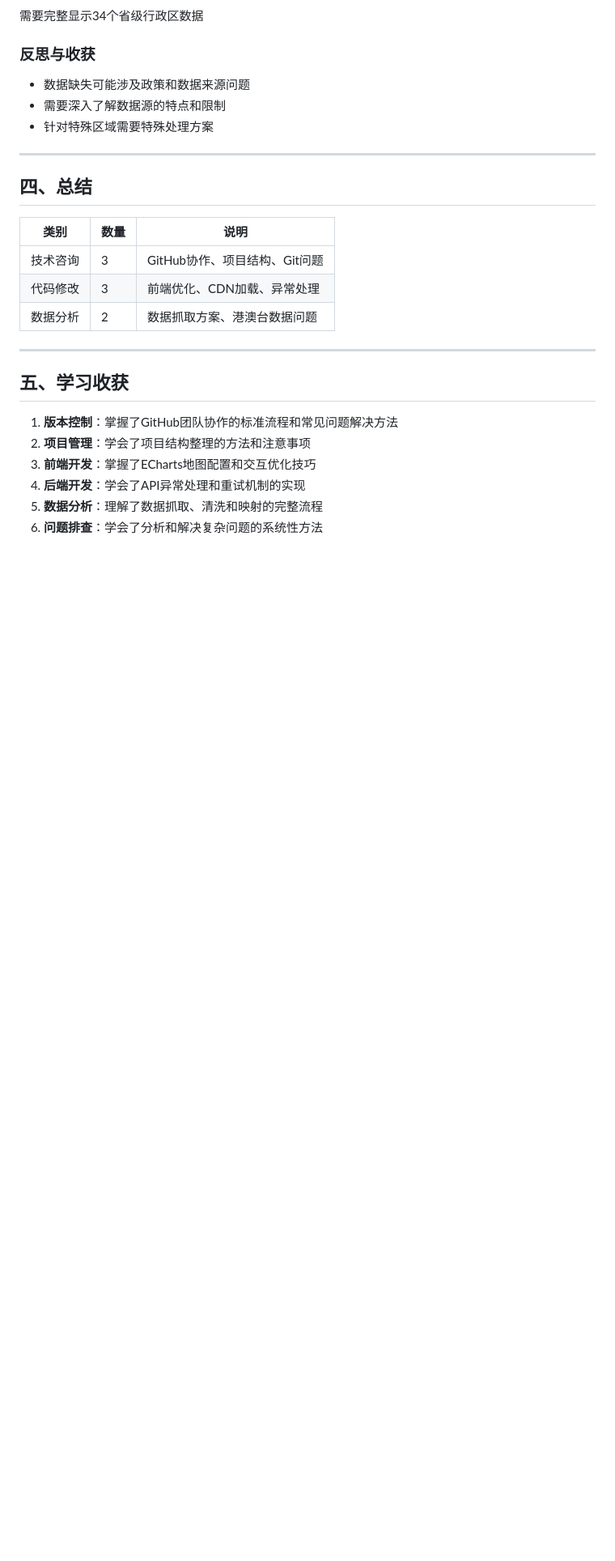
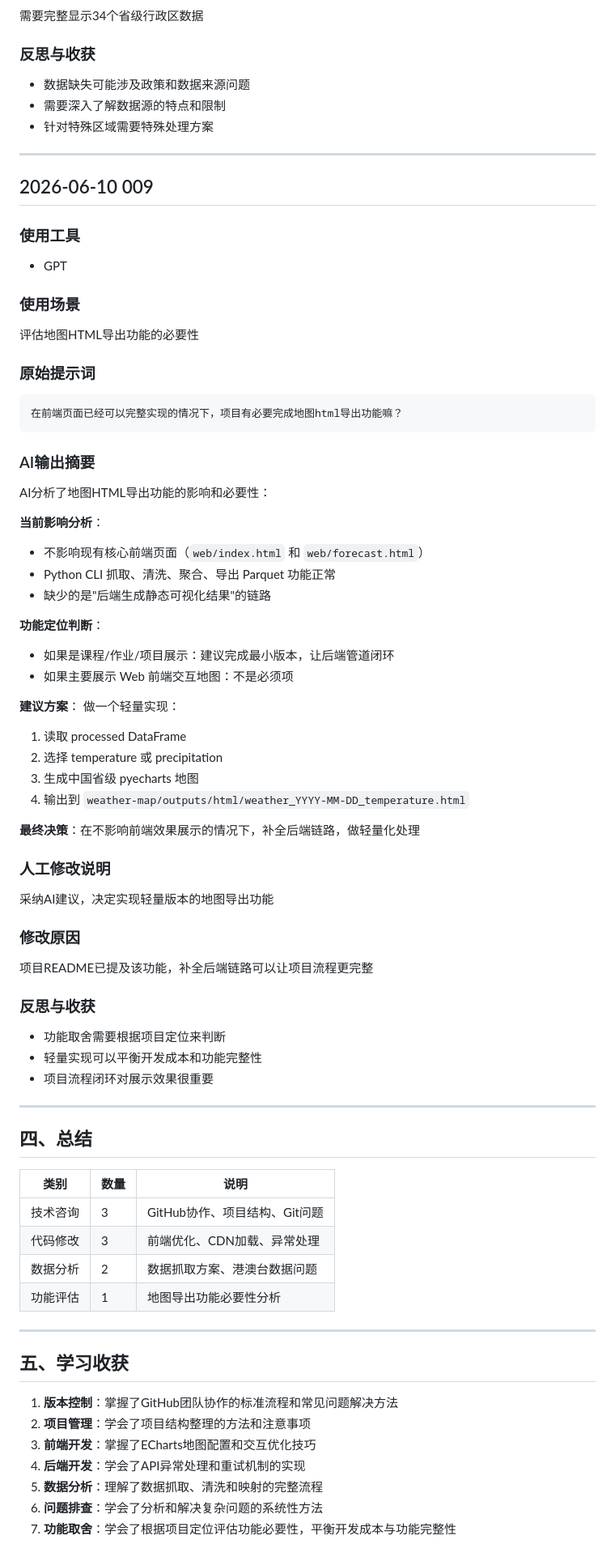
Before and after one commit to 007wwww123/XXZY, a Markdown page: AI_LOG.md, the part around the change. Shown at 81% size. GitHub-like rendering; blank space fills up the shorter version.

Commit message:
后端链路补齐

````diff
--- a/AI_LOG.md
+++ b/AI_LOG.md
@@ -352,6 +352,53 @@ AI进一步解释了中国天气网不直接提供港澳台数据的原因：
 
 ---
 
+## 2026-06-10 009
+
+### 使用工具
+- GPT
+
+### 使用场景
+评估地图HTML导出功能的必要性
+
+### 原始提示词
+```text
+在前端页面已经可以完整实现的情况下，项目有必要完成地图html导出功能嘛？
+```
+
+### AI输出摘要
+AI分析了地图HTML导出功能的影响和必要性：
+
+**当前影响分析**：
+- 不影响现有核心前端页面（`web/index.html` 和 `web/forecast.html`）
+- Python CLI 抓取、清洗、聚合、导出 Parquet 功能正常
+- 缺少的是"后端生成静态可视化结果"的链路
+
+**功能定位判断**：
+- 如果是课程/作业/项目展示：建议完成最小版本，让后端管道闭环
+- 如果主要展示 Web 前端交互地图：不是必须项
+
+**建议方案**：
+做一个轻量实现：
+1. 读取 processed DataFrame
+2. 选择 temperature 或 precipitation
+3. 生成中国省级 pyecharts 地图
+4. 输出到 `weather-map/outputs/html/weather_YYYY-MM-DD_temperature.html`
+
+**最终决策**：在不影响前端效果展示的情况下，补全后端链路，做轻量化处理
+
+### 人工修改说明
+采纳AI建议，决定实现轻量版本的地图导出功能
+
+### 修改原因
+项目README已提及该功能，补全后端链路可以让项目流程更完整
+
+### 反思与收获
+- 功能取舍需要根据项目定位来判断
+- 轻量实现可以平衡开发成本和功能完整性
+- 项目流程闭环对展示效果很重要
+
+---
+
 ## 四、总结
 
 | 类别 | 数量 | 说明 |
@@ -359,6 +406,7 @@ AI进一步解释了中国天气网不直接提供港澳台数据的原因：
 | 技术咨询 | 3 | GitHub协作、项目结构、Git问题 |
 | 代码修改 | 3 | 前端优化、CDN加载、异常处理 |
 | 数据分析 | 2 | 数据抓取方案、港澳台数据问题 |
+| 功能评估 | 1 | 地图导出功能必要性分析 |
 
 ---
 
@@ -370,3 +418,4 @@ AI进一步解释了中国天气网不直接提供港澳台数据的原因：
 4. **后端开发**：学会了API异常处理和重试机制的实现
 5. **数据分析**：理解了数据抓取、清洗和映射的完整流程
 6. **问题排查**：学会了分析和解决复杂问题的系统性方法
+7. **功能取舍**：学会了根据项目定位评估功能必要性，平衡开发成本与功能完整性
````
